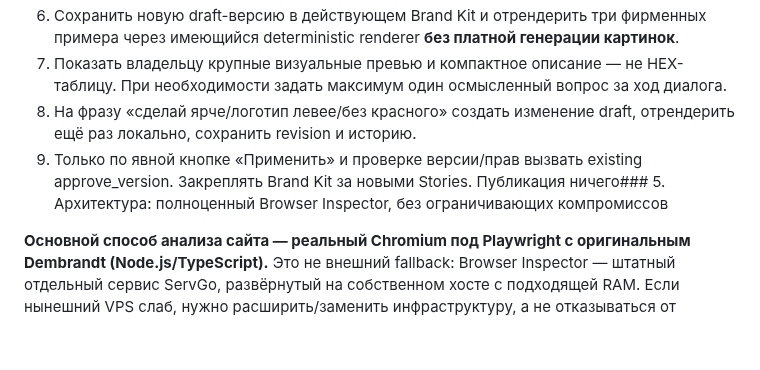
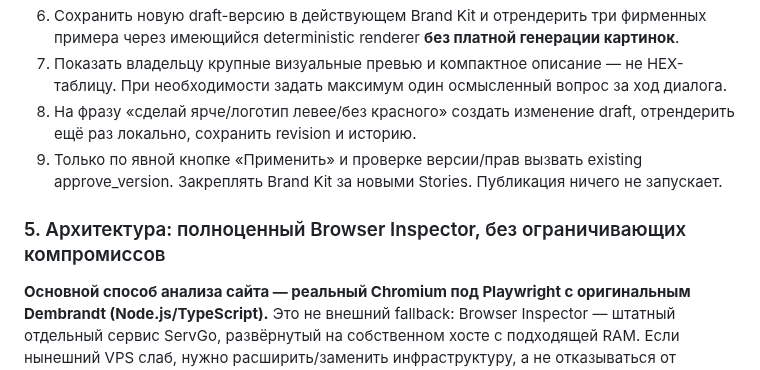
Before and after one commit to grunvald91/Ai_growth_os, a Markdown page: docs/design/BRAND_AGENT_ZERO_FORM_PRODUCT_REQUIREMENTS.md, the part around the change. GitHub-like rendering; blank space fills up the shorter version.

Commit message:
docs(brand): repair PRD section boundary after architecture revision

```diff
--- a/docs/design/BRAND_AGENT_ZERO_FORM_PRODUCT_REQUIREMENTS.md
+++ b/docs/design/BRAND_AGENT_ZERO_FORM_PRODUCT_REQUIREMENTS.md
@@ -48,7 +48,9 @@
 6. Сохранить новую draft-версию в действующем Brand Kit и отрендерить три фирменных примера через имеющийся deterministic renderer **без платной генерации картинок**.
 7. Показать владельцу крупные визуальные превью и компактное описание — не HEX-таблицу. При необходимости задать максимум один осмысленный вопрос за ход диалога.
 8. На фразу «сделай ярче/логотип левее/без красного» создать изменение draft, отрендерить ещё раз локально, сохранить revision и историю.
-9. Только по явной кнопке «Применить» и проверке версии/прав вызвать existing approve_version. Закреплять Brand Kit за новыми Stories. Публикация ничего### 5. Архитектура: полноценный Browser Inspector, без ограничивающих компромиссов
+9. Только по явной кнопке «Применить» и проверке версии/прав вызвать existing approve_version. Закреплять Brand Kit за новыми Stories. Публикация ничего не запускает.
+
+### 5. Архитектура: полноценный Browser Inspector, без ограничивающих компромиссов
 
 **Основной способ анализа сайта — реальный Chromium под Playwright с оригинальным Dembrandt (Node.js/TypeScript).** Это не внешний fallback: Browser Inspector — штатный отдельный сервис ServGo, развёрнутый на собственном хосте с подходящей RAM. Если нынешний VPS слаб, нужно расширить/заменить инфраструктуру, а не отказываться от browser-first извлечения.
 
```
